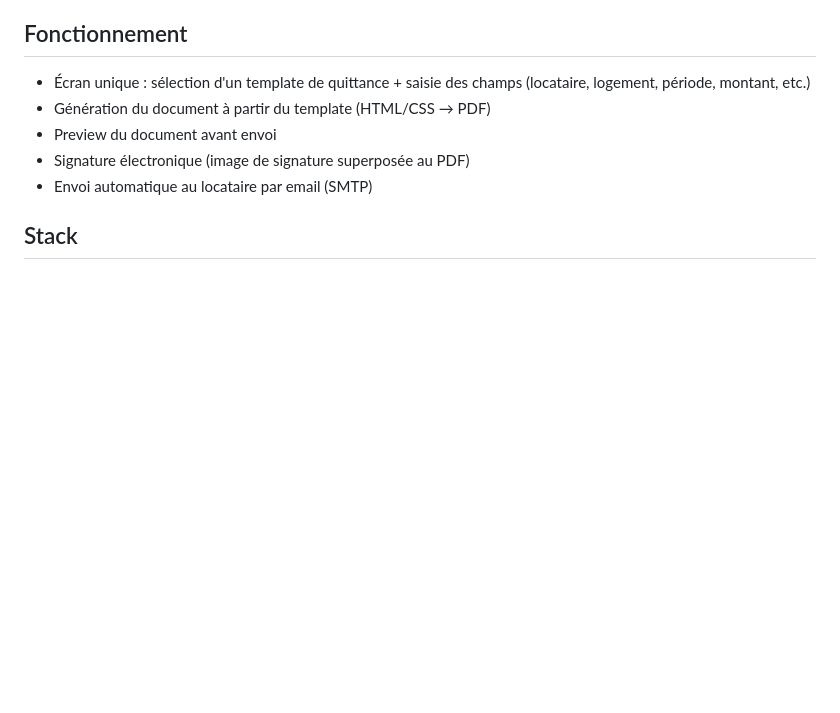
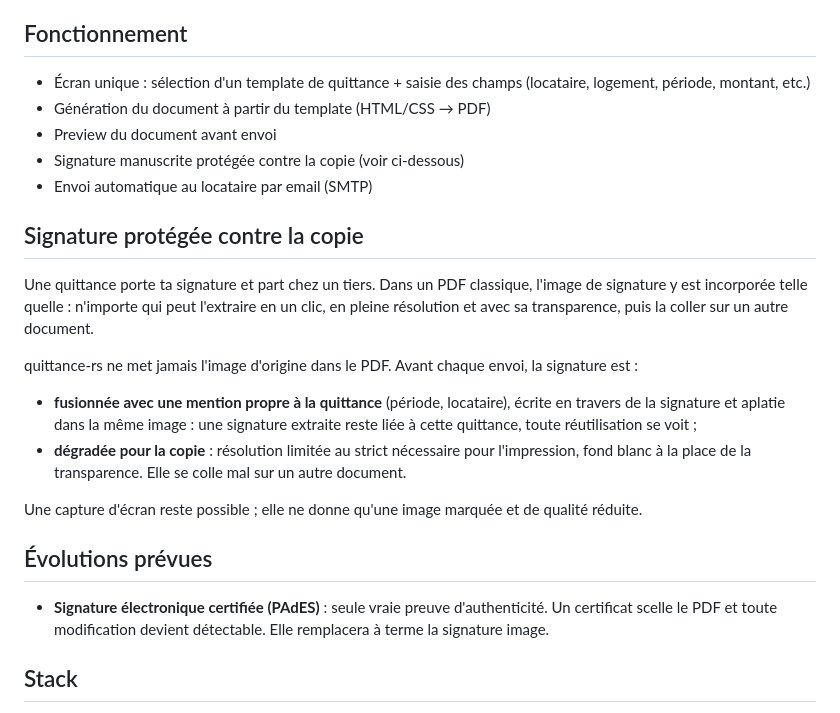
Before and after one commit to prygrn/quittance-rs, a Markdown page: README.md, the part around the change. GitHub-like rendering; blank space fills up the shorter version.

Commit message:
docs(readme): describe copy-protected signature and planned electronic signature

```diff
--- a/README.md
+++ b/README.md
@@ -7,8 +7,23 @@ Générateur de quittances de loyer, pour usage personnel (bailleur particulier)
 - Écran unique : sélection d'un template de quittance + saisie des champs (locataire, logement, période, montant, etc.)
 - Génération du document à partir du template (HTML/CSS → PDF)
 - Preview du document avant envoi
-- Signature électronique (image de signature superposée au PDF)
+- Signature manuscrite protégée contre la copie (voir ci-dessous)
 - Envoi automatique au locataire par email (SMTP)
+
+## Signature protégée contre la copie
+
+Une quittance porte ta signature et part chez un tiers. Dans un PDF classique, l'image de signature y est incorporée telle quelle : n'importe qui peut l'extraire en un clic, en pleine résolution et avec sa transparence, puis la coller sur un autre document.
+
+quittance-rs ne met jamais l'image d'origine dans le PDF. Avant chaque envoi, la signature est :
+
+- **fusionnée avec une mention propre à la quittance** (période, locataire), écrite en travers de la signature et aplatie dans la même image : une signature extraite reste liée à cette quittance, toute réutilisation se voit ;
+- **dégradée pour la copie** : résolution limitée au strict nécessaire pour l'impression, fond blanc à la place de la transparence. Elle se colle mal sur un autre document.
+
+Une capture d'écran reste possible ; elle ne donne qu'une image marquée et de qualité réduite.
+
+## Évolutions prévues
+
+- **Signature électronique certifiée (PAdES)** : seule vraie preuve d'authenticité. Un certificat scelle le PDF et toute modification devient détectable. Elle remplacera à terme la signature image.
 
 ## Stack
 
```
